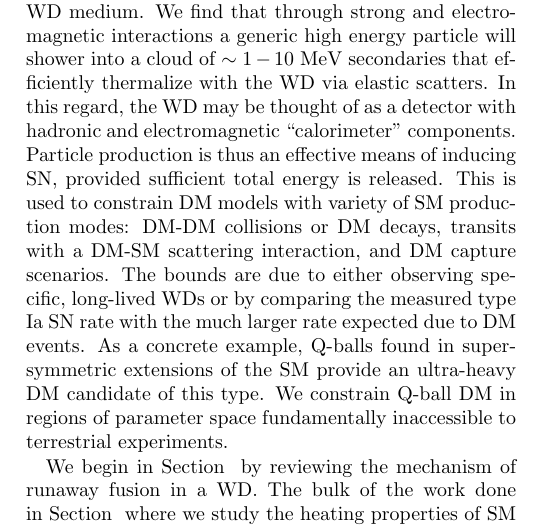
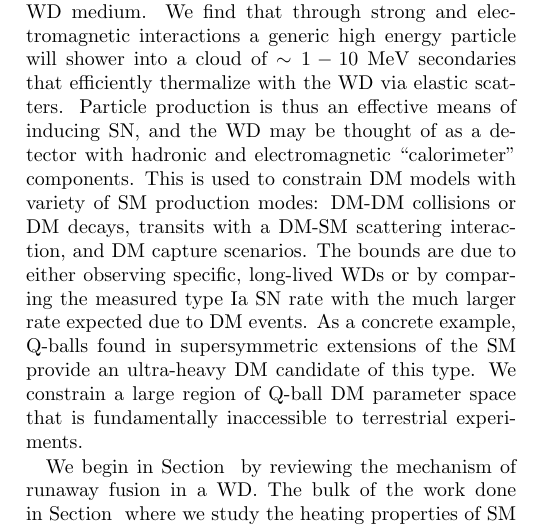
Before and after one commit to vijayoct27/Qballs, a LaTeX paper (White Dwarf Particle Detector.tex): part of one column of page 1 of 17, cut so that both start at the same text. Compiled offline with pdfLaTeX; a LaTeX package or settings file that is missing is left out.

```diff
--- a/White Dwarf Particle Detector.tex
+++ b/White Dwarf Particle Detector.tex
@@ -115,12 +115,11 @@
 
 An essential ingredient in this analysis is understanding how individual SM particles deposit energy in a WD medium.
 We find that through strong and electromagnetic interactions a generic high energy particle will shower into a cloud of $\sim 1-10~\MeV$ secondaries that efficiently thermalize with the WD via elastic scatters.
-In this regard, the WD may be thought of as a detector with hadronic and electromagnetic ``calorimeter'' components.
-Particle production is thus an effective means of inducing SN, provided sufficient total energy is released.
+Particle production is thus an effective means of inducing SN, and the WD may be thought of as a detector with hadronic and electromagnetic ``calorimeter'' components.
 This is used to constrain DM models with variety of SM production modes: DM-DM collisions or DM decays, transits with a DM-SM scattering interaction, and DM capture scenarios.
 The bounds are due to either observing specific, long-lived WDs or by comparing the measured type Ia SN rate with the much larger rate expected due to DM events.
 As a concrete example, Q-balls found in supersymmetric extensions of the SM provide an ultra-heavy DM candidate of this type.
-We constrain Q-ball DM in regions of parameter space fundamentally inaccessible to terrestrial experiments.
+We constrain a large region of Q-ball DM parameter space that is fundamentally inaccessible to terrestrial experiments.
 
 We begin in Section~\ref{sec:Review} by reviewing the mechanism of runaway fusion in a WD.
 The bulk of the work done in Section~\ref{sec:SMHeating} where we study the heating properties of SM particles and determine when the production of such particles results in a SN.
```
Also changed, not shown: White Dwarf Particle Detector.pdf.
